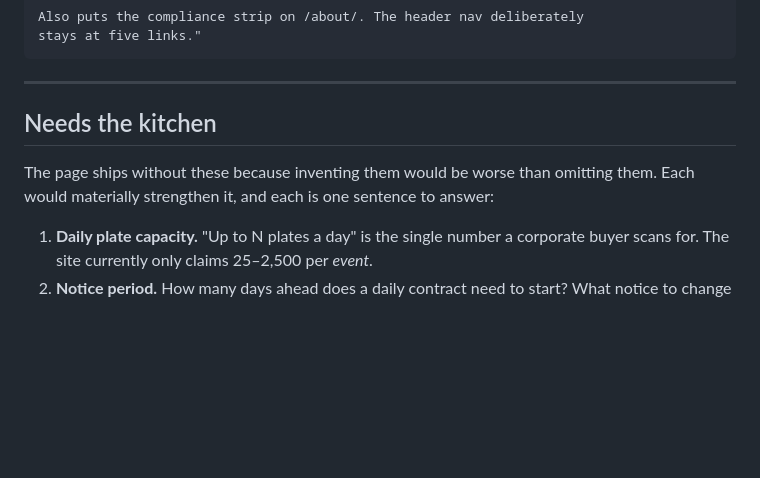
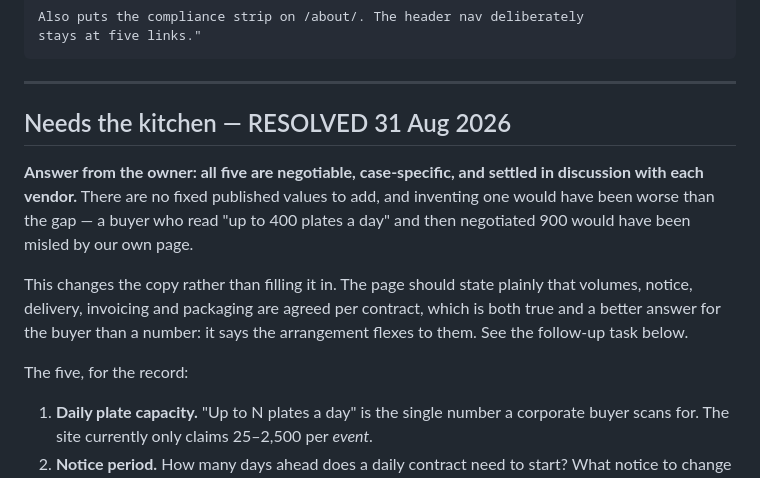
Before and after one commit to vaavkitchenandcaterers/console, a Markdown page: docs/2026-08-31-corporate-page-plan.md, the part around one of its changes. Rendered like a GitHub page; blank space fills up the shorter version.

```diff
--- a/docs/2026-08-31-corporate-page-plan.md
+++ b/docs/2026-08-31-corporate-page-plan.md
@@ -464,9 +464,13 @@ stays at five links."
 
 ---
 
-## Needs the kitchen
+## Needs the kitchen — RESOLVED 31 Aug 2026
 
-The page ships without these because inventing them would be worse than omitting them. Each would materially strengthen it, and each is one sentence to answer:
+**Answer from the owner: all five are negotiable, case-specific, and settled in discussion with each vendor.** There are no fixed published values to add, and inventing one would have been worse than the gap — a buyer who read "up to 400 plates a day" and then negotiated 900 would have been misled by our own page.
+
+This changes the copy rather than filling it in. The page should state plainly that volumes, notice, delivery, invoicing and packaging are agreed per contract, which is both true and a better answer for the buyer than a number: it says the arrangement flexes to them. See the follow-up task below.
+
+The five, for the record:
 
 1. **Daily plate capacity.** "Up to N plates a day" is the single number a corporate buyer scans for. The site currently only claims 25–2,500 per *event*.
 2. **Notice period.** How many days ahead does a daily contract need to start? What notice to change a headcount for tomorrow?
```
Also changed, not shown: other parts of docs/2026-08-31-corporate-page-plan.md (+37 -0 lines), docs/2026-08-31-kitchen-photo-plan.md (added, +209 -0 lines).
